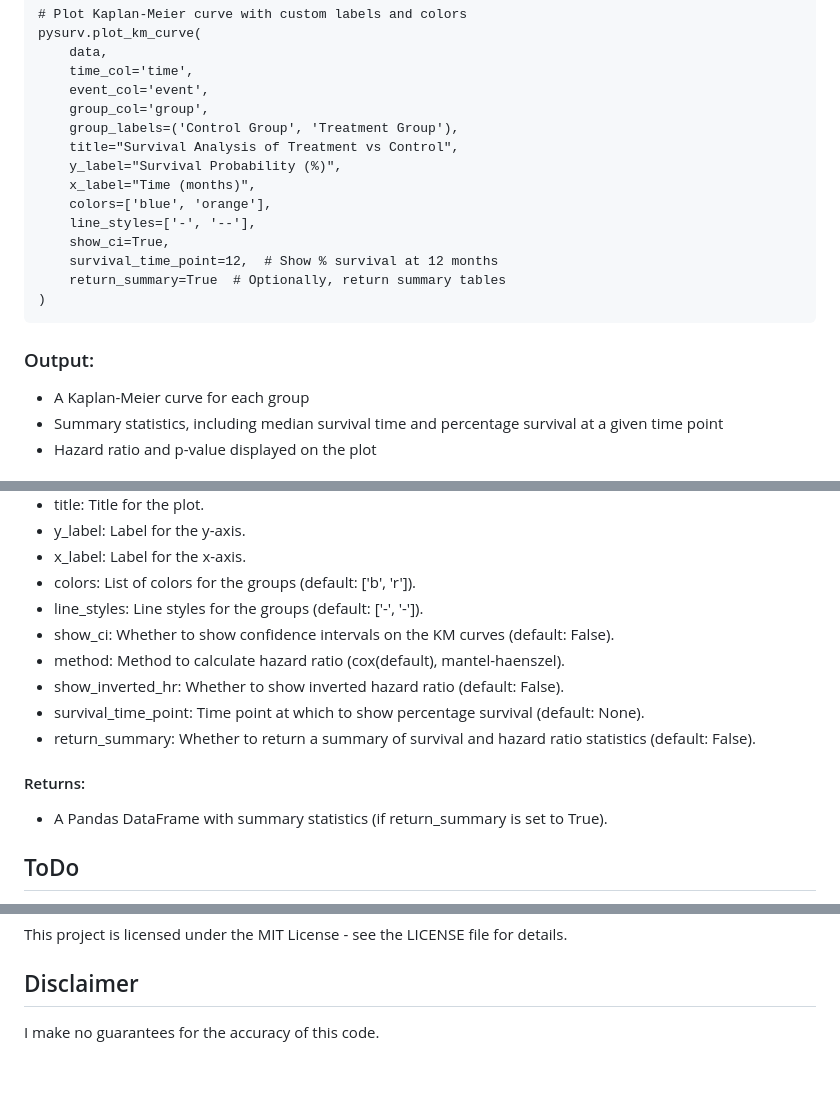
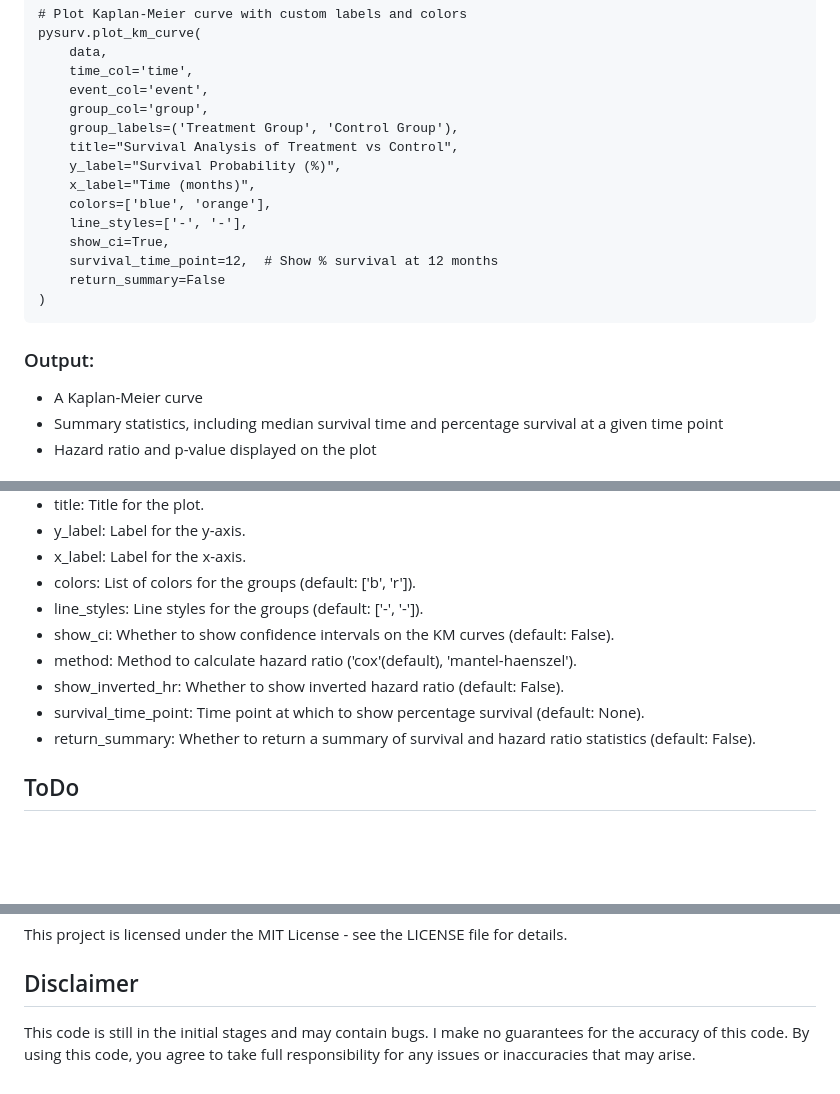
Before and after one commit to pushkarmutha/PySurv, a Markdown page: README.md, 3 parts joined by grey strips. Drawn GitHub-style; blank space fills up the shorter version.

````diff
--- a/README.md
+++ b/README.md
@@ -42,21 +42,21 @@ pysurv.plot_km_curve(
     time_col='time',
     event_col='event',
     group_col='group',
-    group_labels=('Control Group', 'Treatment Group'),
+    group_labels=('Treatment Group', 'Control Group'),
     title="Survival Analysis of Treatment vs Control",
     y_label="Survival Probability (%)",
     x_label="Time (months)",
     colors=['blue', 'orange'],
-    line_styles=['-', '--'],
+    line_styles=['-', '-'],
     show_ci=True,
     survival_time_point=12,  # Show % survival at 12 months
-    return_summary=True  # Optionally, return summary tables
+    return_summary=False
 )
 ```
 
 ### Output:
 
-- A Kaplan-Meier curve for each group
+- A Kaplan-Meier curve
 - Summary statistics, including median survival time and percentage survival at a given time point
 - Hazard ratio and p-value displayed on the plot
 
@@ -78,13 +78,11 @@ Plots Kaplan-Meier survival curves and calculates hazard ratios, p-values, and c
 - colors: List of colors for the groups (default: ['b', 'r']).
 - line_styles: Line styles for the groups (default: ['-', '-']).
 - show_ci: Whether to show confidence intervals on the KM curves (default: False).
-- method: Method to calculate hazard ratio (cox(default), mantel-haenszel).
+- method: Method to calculate hazard ratio ('cox'(default), 'mantel-haenszel').
 - show_inverted_hr: Whether to show inverted hazard ratio (default: False).
 - survival_time_point: Time point at which to show percentage survival (default: None).
 - return_summary: Whether to return a summary of survival and hazard ratio statistics (default: False).
 
-#### Returns:
-- A Pandas DataFrame with summary statistics (if return_summary is set to True).
 
 ## ToDo
 - Clean up and organize the code
@@ -105,4 +103,4 @@ Please make sure to update tests as appropriate and follow the style guide used
 This project is licensed under the MIT License - see the LICENSE file for details.
 
 ## Disclaimer
-I make no guarantees for the accuracy of this code.
+This code is still in the initial stages and may contain bugs. I make no guarantees for the accuracy of this code. By using this code, you agree to take full responsibility for any issues or inaccuracies that may arise.
````
Also changed, not shown: images/KMCurve.png (deleted), images/KMCurves.png (added).
